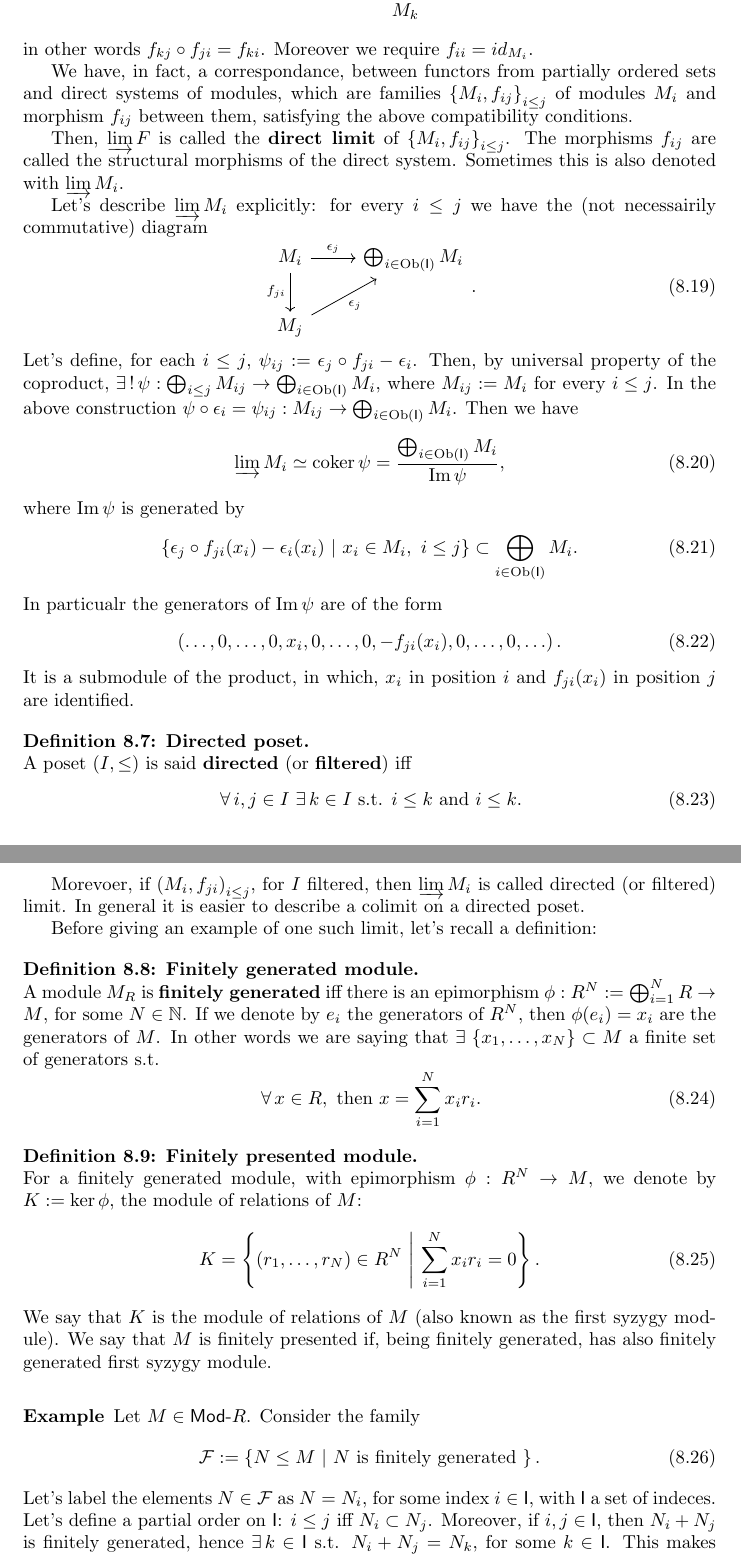
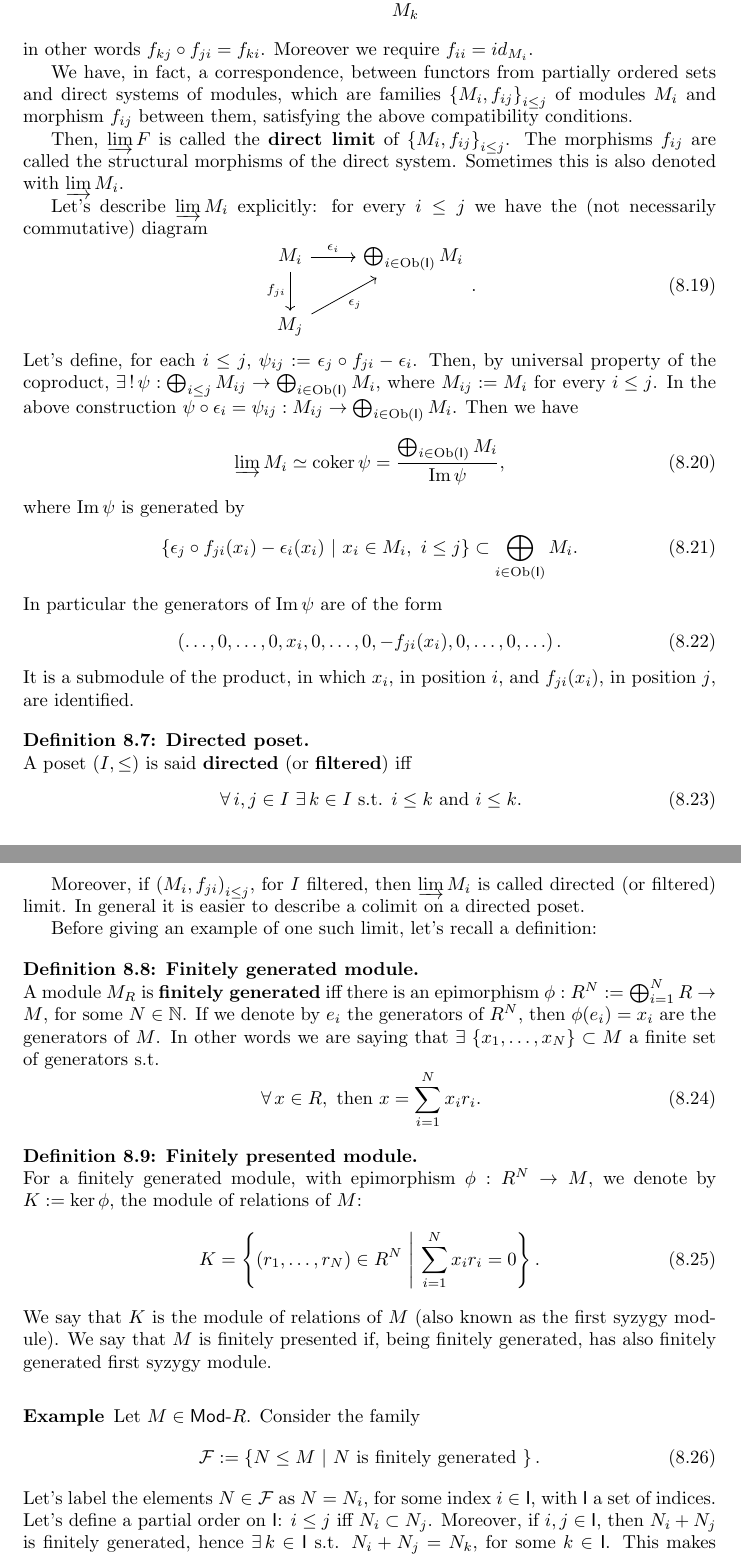
Before and after one commit to andreapanontin/RingsAndModules, a LaTeX document (Main.tex, which reads Sections/6-Limits.tex): two parts of pages 37 and 38 of 94, joined at a grey line, cut so that both start at the same text. Compiled offline with pdfLaTeX.

Commit message:
Fix some typos

```diff
--- a/Sections/6-Limits.tex
+++ b/Sections/6-Limits.tex
@@ -542,17 +543,17 @@ Let's now describe a particular case of colimits:
 	,\end{equation}
 	in other words $f_{kj} \circ f_{ji} = f_{ki}$. Moreover we require $f_{ii} = id_{M_i}$.
 
-	We have, in fact, a correspondance, between functors from partially ordered sets and
+	We have, in fact, a correspondence, between functors from partially ordered sets and
 	direct systems of modules, which are families $\left\{ M_i, f_{ij} \right\}_{i \leq j}$ of modules $M_i$ and morphism $f_{ij}$ between them, satisfying the above compatibility conditions.
 
 	Then, $\varinjlim F$ is called the \textbf{direct limit} of $\left\{ M_i, f_{ij} \right\}_{i \leq j}$.
 	The morphisms $f_{ij}$ are called the structural morphisms of the direct system.
 	Sometimes this is also denoted with $\varinjlim M_i$.
 
-	Let's describe $\varinjlim M_i$ explicitly: for every $i \leq j$ we have the (not necessairily commutative) diagram
+	Let's describe $\varinjlim M_i$ explicitly: for every $i \leq j$ we have the (not necessarily commutative) diagram
 	\begin{equation}
 	\begin{tikzcd}
-		M_i \arrow[r, "\epsilon_j", rightarrow] \arrow[d, "f_{ji}"', rightarrow] &
+		M_i \arrow[r, "\epsilon_i", rightarrow] \arrow[d, "f_{ji}"', rightarrow] &
 		\bigoplus_{i \in \mathrm{Ob} \left(\mathsf{I}\right)} M_i \\
 		M_j \arrow[ru, "\epsilon_j"', rightarrow] &
 	\end{tikzcd}
@@ -573,13 +574,14 @@ Let's now describe a particular case of colimits:
 		x_i \in M_i,\ i \leq j \right\} \subset
 		\bigoplus_{i \in \mathrm{Ob} \left(\mathsf{I}\right)} M_i
 	.\end{equation}
-	In particualr the generators of $\Ima \psi$ are of the form
+	In particular the generators of $\Ima \psi$ are of the form
 	\begin{equation}
 		\left( \ldots, 0, \ldots,
 		0, x_i, 0, \ldots, 0, - f_{ji}(x_i),
 		0, \ldots, 0, \ldots \right)
 	.\end{equation}
-	It is a submodule of the product, in which, $x_i$ in position $i$ and $f_{ji}(x_i)$ in position $j$ are identified.
+	It is a submodule of the product, in which $x_i$, in position $i$,
+	and $f_{ji}(x_i)$, in position $j$, are identified.
 \end{ex}
 
 \begin{defn}[Directed poset]
@@ -588,7 +590,7 @@ Let's now describe a particular case of colimits:
 	\,\forall\,  i, j \in I \ \exists\, k \in I \text{ s.t. } i \leq k \text{ and } i \leq k
 	.\end{equation}
 \end{defn}
-Morevoer, if $\left(M_i, f_{ji}\right)_{i \leq j}$, for $I$ filtered, then $\varinjlim M_i$ is called
+Moreover, if $\left(M_i, f_{ji}\right)_{i \leq j}$, for $I$ filtered, then $\varinjlim M_i$ is called
 directed (or filtered) limit.
 In general it is easier to describe a colimit on a directed poset.
 
@@ -622,7 +624,7 @@ Before giving an example of one such limit, let's recall a definition:
 	\mathcal{F} := \left\{ N \leq M \ \middle|\
 	N \text{ is finitely generated } \right\}
 	.\end{equation}
-	Let's label the elements $N \in \mathcal{F}$ as $N= N_i$, for some index $i \in \mathsf{I}$, with $\mathsf{I}$ a set of indeces.
+	Let's label the elements $N \in \mathcal{F}$ as $N= N_i$, for some index $i \in \mathsf{I}$, with $\mathsf{I}$ a set of indices.
 	Let's define a partial order on $\mathsf{I}$:
 	$i \leq j$ iff $N_i \subset N_j$.
 	Moreover, if $i, j \in \mathsf{I}$, then $N_i + N_j$ is finitely generated, hence $\exists\, k \in \mathsf{I}$ s.t.
```
Also changed, not shown: Sections/6-Limits.tex (17 more changed lines).
